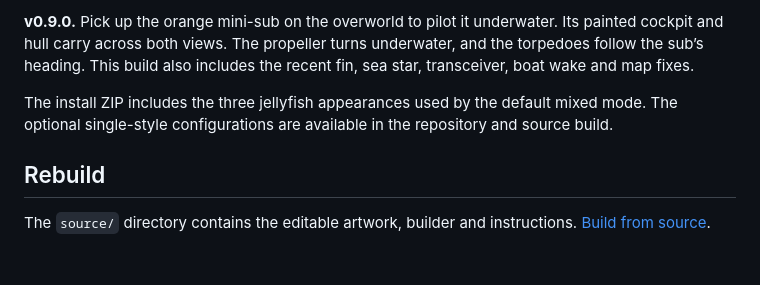
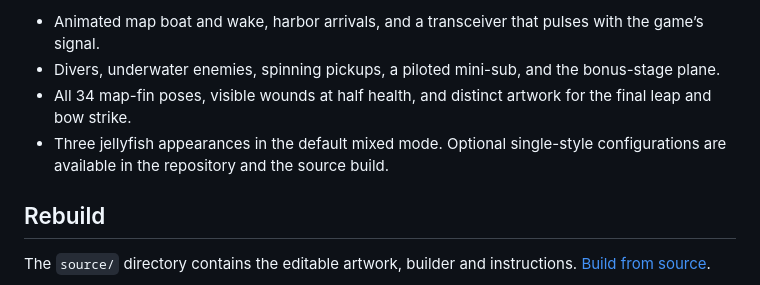
Before and after one commit to kgrant191/jaws-hd, a Markdown page: README.md, the part around one of its changes. Rendered like a GitHub page; blank space fills up the shorter version.

```diff
--- a/README.md
+++ b/README.md
@@ -13,7 +25,8 @@ A 4× graphics pack for the NES game *Jaws*, tested with MesenCE 2.2.1. It inclu
 
-**v0.9.0.** Pick up the orange mini-sub on the overworld to pilot it underwater. Its painted cockpit and hull carry across both views. The propeller turns underwater, and the torpedoes follow the sub’s heading. This build also includes the recent fin, sea star, transceiver, boat wake and map fixes.
-
-The install ZIP includes the three jellyfish appearances used by the default mixed mode. The optional single-style configurations are available in the repository and source build.
+- Animated map boat and wake, harbor arrivals, and a transceiver that pulses with the game’s signal.
+- Divers, underwater enemies, spinning pickups, a piloted mini-sub, and the bonus-stage plane.
+- All 34 map-fin poses, visible wounds at half health, and distinct artwork for the final leap and bow strike.
+- Three jellyfish appearances in the default mixed mode. Optional single-style configurations are available in the repository and the source build.
 
 ## Rebuild
 
```
Also changed, not shown: other parts of README.md (+18 -6 lines), source/README.md (+1 -1 lines), docs/images/01-title-screen.jpg (added), docs/images/02-coastal-map.jpg (added), docs/images/03-shark-encounter.jpg (added), docs/images/04-final-breach.jpg (added), 3 other files.
